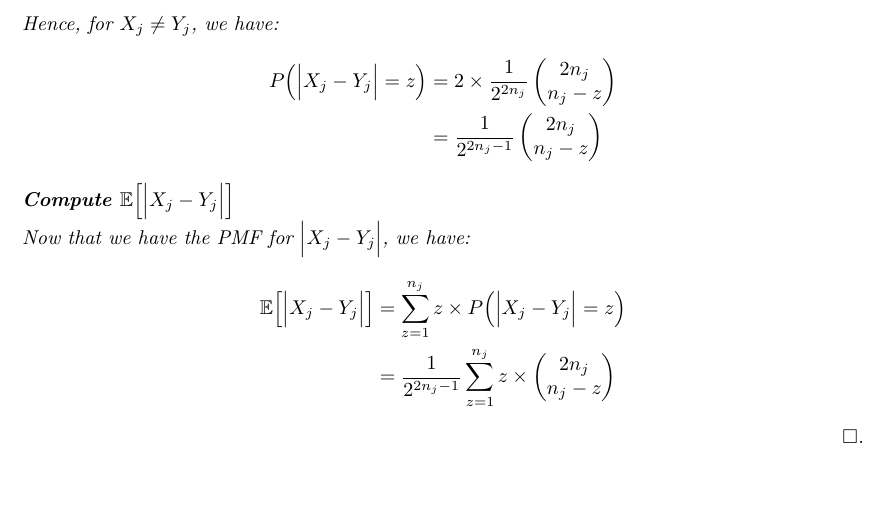
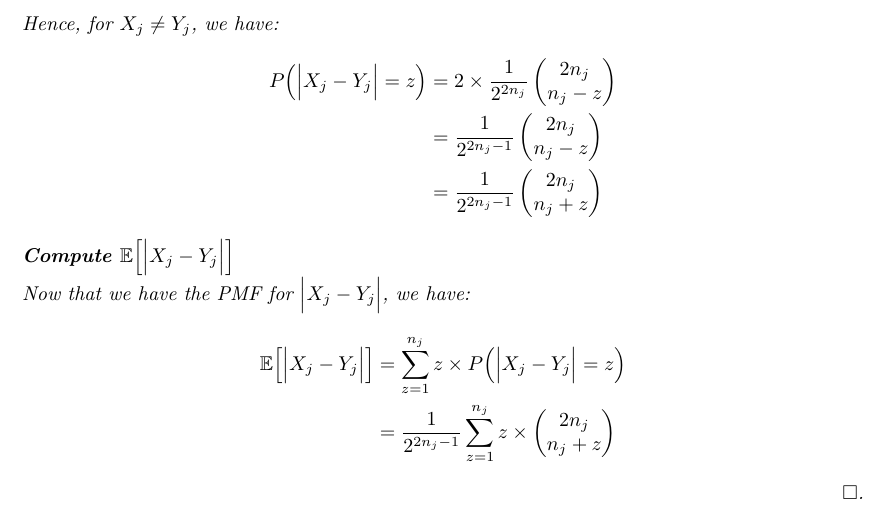
Before and after one commit to hieubkvn123/-NOTES-Statistical-Learning-Theory, a LaTeX paper (main.tex, which reads sections/main/exercises/chap6_exercises.tex): part of page 60 of 80, cut so that both start at the same text, the shorter picture padded with empty space. Compiled offline with pdfLaTeX.

Commit message:
Checkpoint

```diff
--- a/sections/main/exercises/chap6_exercises.tex
+++ b/sections/main/exercises/chap6_exercises.tex
@@ -159,6 +159,9 @@
             \end{pmatrix} \\
             &= \frac{1}{2^{2n_j-1}}\begin{pmatrix}
                 2n_j \\ n_j - z
+            \end{pmatrix} \\
+            &= \frac{1}{2^{2n_j-1}}\begin{pmatrix}
+                2n_j \\ n_j + z
             \end{pmatrix}
         \end{align*}
     \end{subproof}
@@ -169,7 +172,7 @@
             \E\bigSquare{\bigAbs{X_j - Y_j}}
                 &= \sum_{z=1}^{n_j} z \times P\bigRound{\bigAbs{X_j - Y_j} = z} \\
                 &= \frac{1}{2^{2n_j - 1}} \sum_{z=1}^{n_j} z \times \begin{pmatrix}
-                    2n_j \\ n_j - z
+                    2n_j \\ n_j + z
                 \end{pmatrix}
         \end{align*}
     \end{subproof}
```
Also changed, not shown: output/main.pdf.
